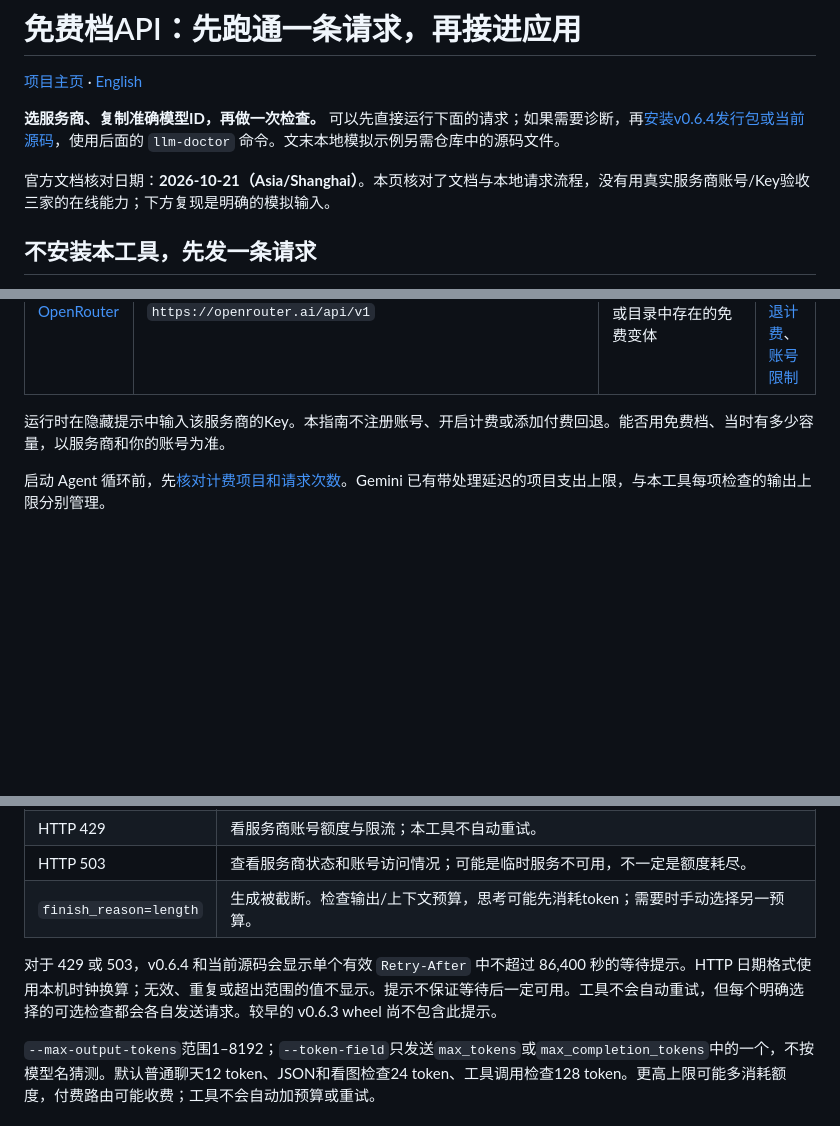
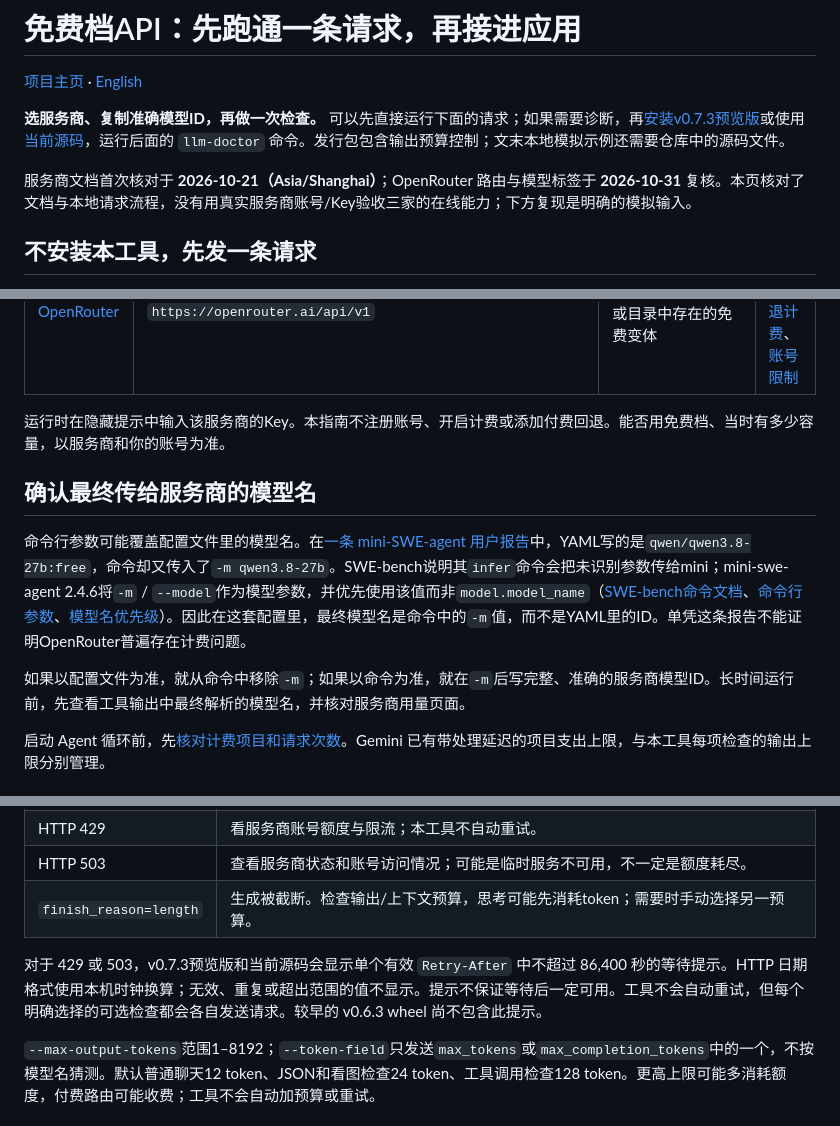
Before and after one commit to LydiaTools/llm-endpoint-doctor, a Markdown page: docs/free-api-setup.zh-CN.md, 3 parts joined by grey strips. Rendered like a GitHub page; blank space fills up the shorter version.

```diff
--- a/docs/free-api-setup.zh-CN.md
+++ b/docs/free-api-setup.zh-CN.md
@@ -2,9 +2,9 @@
 
 [项目主页](../README.zh-CN.md) · [English](free-api-setup.md)
 
-**选服务商、复制准确模型ID，再做一次检查。** 可以先直接运行下面的请求；如果需要诊断，再[安装v0.6.4发行包或当前源码](../README.zh-CN.md#快速开始)，使用后面的 `llm-doctor` 命令。文末本地模拟示例另需仓库中的源码文件。
+**选服务商、复制准确模型ID，再做一次检查。** 可以先直接运行下面的请求；如果需要诊断，再[安装v0.7.3预览版](https://github.com/LydiaTools/llm-endpoint-doctor/releases/tag/v0.7.3)或使用[当前源码](../README.zh-CN.md#快速开始)，运行后面的 `llm-doctor` 命令。发行包包含输出预算控制；文末本地模拟示例还需要仓库中的源码文件。
 
-官方文档核对日期：**2026-10-21（Asia/Shanghai）**。本页核对了文档与本地请求流程，没有用真实服务商账号/Key验收三家的在线能力；下方复现是明确的模拟输入。
+服务商文档首次核对于 **2026-10-21（Asia/Shanghai）**；OpenRouter 路由与模型标签于 **2026-10-31** 复核。本页核对了文档与本地请求流程，没有用真实服务商账号/Key验收三家的在线能力；下方复现是明确的模拟输入。
 
 ## 不安装本工具，先发一条请求
 
@@ -32,6 +32,12 @@ unset OPENROUTER_API_KEY
 | [OpenRouter](https://openrouter.ai/docs/quickstart) | `https://openrouter.ai/api/v1` | `openrouter/free`或目录中存在的免费变体 | [免费变体与回退计费](https://openrouter.ai/docs/guides/routing/model-variants/free)、[账号限制](https://openrouter.ai/docs/api_reference/limits) |
 
 运行时在隐藏提示中输入该服务商的Key。本指南不注册账号、开启计费或添加付费回退。能否用免费档、当时有多少容量，以服务商和你的账号为准。
+
+## 确认最终传给服务商的模型名
+
+命令行参数可能覆盖配置文件里的模型名。在[一条 mini-SWE-agent 用户报告](https://github.com/SWE-agent/mini-swe-agent/issues/962)中，YAML写的是`qwen/qwen3.8-27b:free`，命令却又传入了`-m qwen3.8-27b`。SWE-bench说明其`infer`命令会把未识别参数传给mini；mini-swe-agent 2.4.6将`-m` / `--model`作为模型参数，并优先使用该值而非`model.model_name`（[SWE-bench命令文档](https://github.com/SWE-bench/SWE-bench/blob/main/docs/reference/cli.md#swebench-infer-dataset)、[命令行参数](https://github.com/SWE-agent/mini-swe-agent/blob/v2.4.6/src/minisweagent/run/mini.py#L55-L92)、[模型名优先级](https://github.com/SWE-agent/mini-swe-agent/blob/v2.4.6/src/minisweagent/models/__init__.py#L65-L75)）。因此在这套配置里，最终模型名是命令中的`-m`值，而不是YAML里的ID。单凭这条报告不能证明OpenRouter普遍存在计费问题。
+
+如果以配置文件为准，就从命令中移除`-m`；如果以命令为准，就在`-m`后写完整、准确的服务商模型ID。长时间运行前，先查看工具输出中最终解析的模型名，并核对服务商用量页面。
 
 启动 Agent 循环前，先[核对计费项目和请求次数](api-cost-preflight.zh-CN.md)。Gemini 已有带处理延迟的项目支出上限，与本工具每项检查的输出上限分别管理。
 
@@ -84,7 +90,7 @@ llm-doctor --base-url https://chinagenai.com/v1 --model free --max-output-tokens
 | HTTP 503 | 查看服务商状态和账号访问情况；可能是临时服务不可用，不一定是额度耗尽。 |
 | `finish_reason=length` | 生成被截断。检查输出/上下文预算，思考可能先消耗token；需要时手动选择另一预算。 |
 
-对于 429 或 503，v0.6.4 和当前源码会显示单个有效 `Retry-After` 中不超过 86,400 秒的等待提示。HTTP 日期格式使用本机时钟换算；无效、重复或超出范围的值不显示。提示不保证等待后一定可用。工具不会自动重试，但每个明确选择的可选检查都会各自发送请求。较早的 v0.6.3 wheel 尚不包含此提示。
+对于 429 或 503，v0.7.3预览版和当前源码会显示单个有效 `Retry-After` 中不超过 86,400 秒的等待提示。HTTP 日期格式使用本机时钟换算；无效、重复或超出范围的值不显示。提示不保证等待后一定可用。工具不会自动重试，但每个明确选择的可选检查都会各自发送请求。较早的 v0.6.3 wheel 尚不包含此提示。
 
 `--max-output-tokens`范围1–8192；`--token-field`只发送`max_tokens`或`max_completion_tokens`中的一个，不按模型名猜测。默认普通聊天12 token、JSON和看图检查24 token、工具调用检查128 token。更高上限可能多消耗额度，付费路由可能收费；工具不会自动加预算或重试。
 
```
Also changed, not shown: docs/free-api-setup.md (+9 -3 lines).
